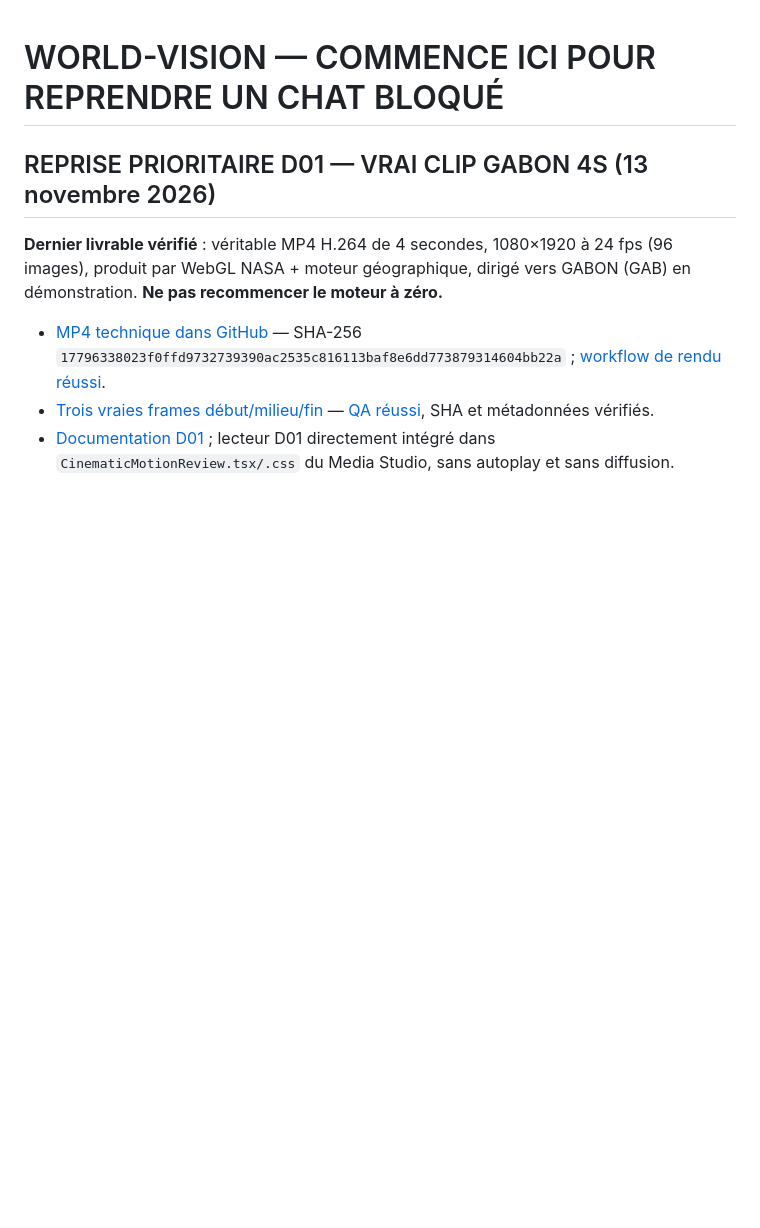
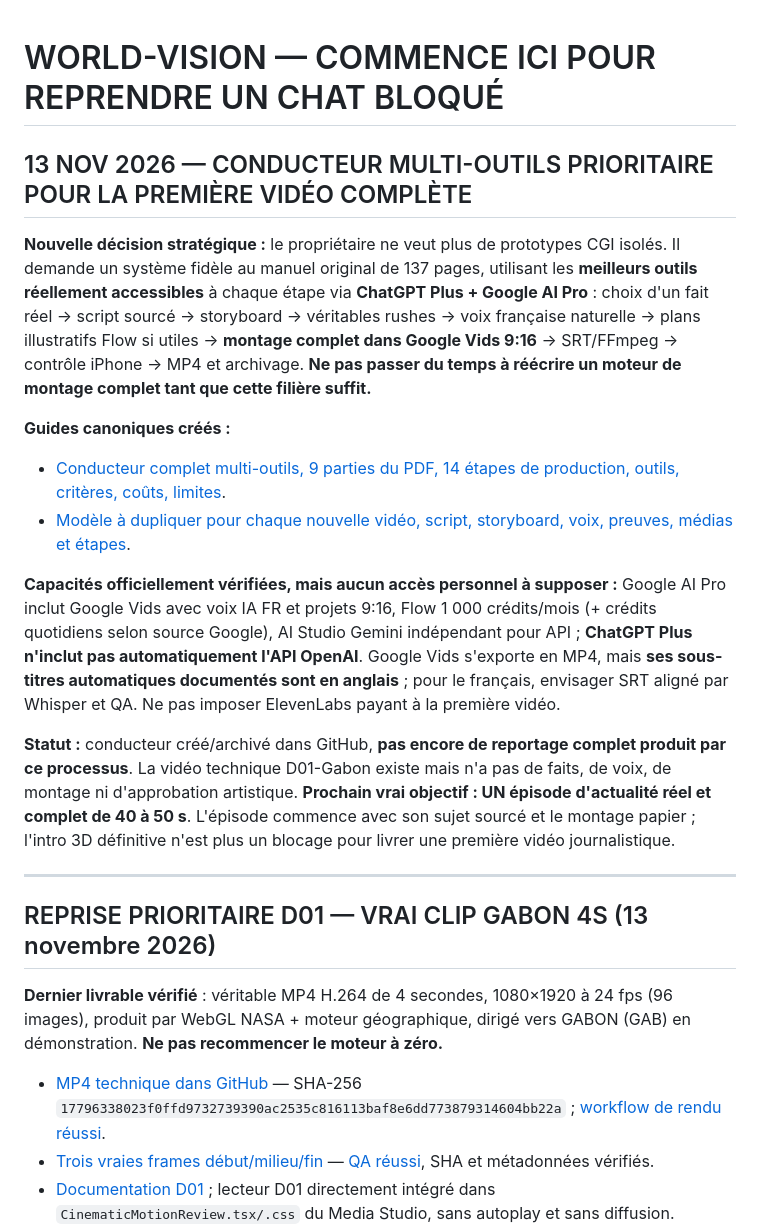
Before and after one commit to OBIANG5/World-Health-Vision, a Markdown page: CONTINUITE_WORLD_VISION.md, the part around the change. Drawn GitHub-style; blank space fills up the shorter version.

Commit message:
docs(media): inscrire le nouveau système complet ChatGPT/Gemini/Flow/Vids dans la continuité

```diff
--- a/CONTINUITE_WORLD_VISION.md
+++ b/CONTINUITE_WORLD_VISION.md
@@ -1,4 +1,19 @@
 # WORLD-VISION — COMMENCE ICI POUR REPRENDRE UN CHAT BLOQUÉ
+
+
+## 13 NOV 2026 — CONDUCTEUR MULTI-OUTILS PRIORITAIRE POUR LA PREMIÈRE VIDÉO COMPLÈTE
+
+**Nouvelle décision stratégique :** le propriétaire ne veut plus de prototypes CGI isolés. Il demande un système fidèle au manuel original de 137 pages, utilisant les **meilleurs outils réellement accessibles** à chaque étape via **ChatGPT Plus + Google AI Pro** : choix d'un fait réel → script sourcé → storyboard → véritables rushes → voix française naturelle → plans illustratifs Flow si utiles → **montage complet dans Google Vids 9:16** → SRT/FFmpeg → contrôle iPhone → MP4 et archivage. **Ne pas passer du temps à réécrire un moteur de montage complet tant que cette filière suffit.**
+
+**Guides canoniques créés :**
+- [Conducteur complet multi-outils, 9 parties du PDF, 14 étapes de production, outils, critères, coûts, limites](worldhealth-vision-v2/docs/media/WORLD_VISION_PRODUCTION_CONDUCTOR_2026-11-13.md).
+- [Modèle à dupliquer pour chaque nouvelle vidéo, script, storyboard, voix, preuves, médias et étapes](worldhealth-vision-v2/docs/media/WORLD_VISION_EPISODE_TEMPLATE.md).
+
+**Capacités officiellement vérifiées, mais aucun accès personnel à supposer :** Google AI Pro inclut Google Vids avec voix IA FR et projets 9:16, Flow 1 000 crédits/mois (+ crédits quotidiens selon source Google), AI Studio Gemini indépendant pour API ; **ChatGPT Plus n'inclut pas automatiquement l'API OpenAI**. Google Vids s'exporte en MP4, mais **ses sous-titres automatiques documentés sont en anglais** ; pour le français, envisager SRT aligné par Whisper et QA. Ne pas imposer ElevenLabs payant à la première vidéo.
+
+**Statut :** conducteur créé/archivé dans GitHub, **pas encore de reportage complet produit par ce processus**. La vidéo technique D01-Gabon existe mais n'a pas de faits, de voix, de montage ni d'approbation artistique. **Prochain vrai objectif : UN épisode d'actualité réel et complet de 40 à 50 s**. L'épisode commence avec son sujet sourcé et le montage papier ; l'intro 3D définitive n'est plus un blocage pour livrer une première vidéo journalistique.
+
+---
 
 
 ## REPRISE PRIORITAIRE D01 — VRAI CLIP GABON 4S (13 novembre 2026)
```
